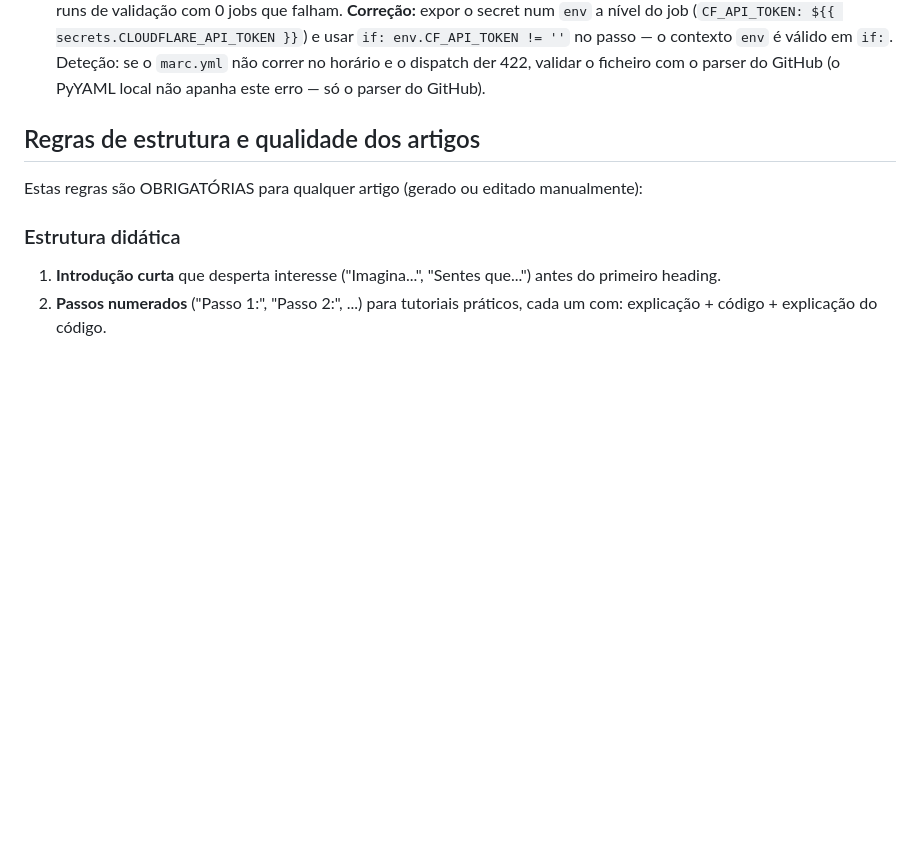
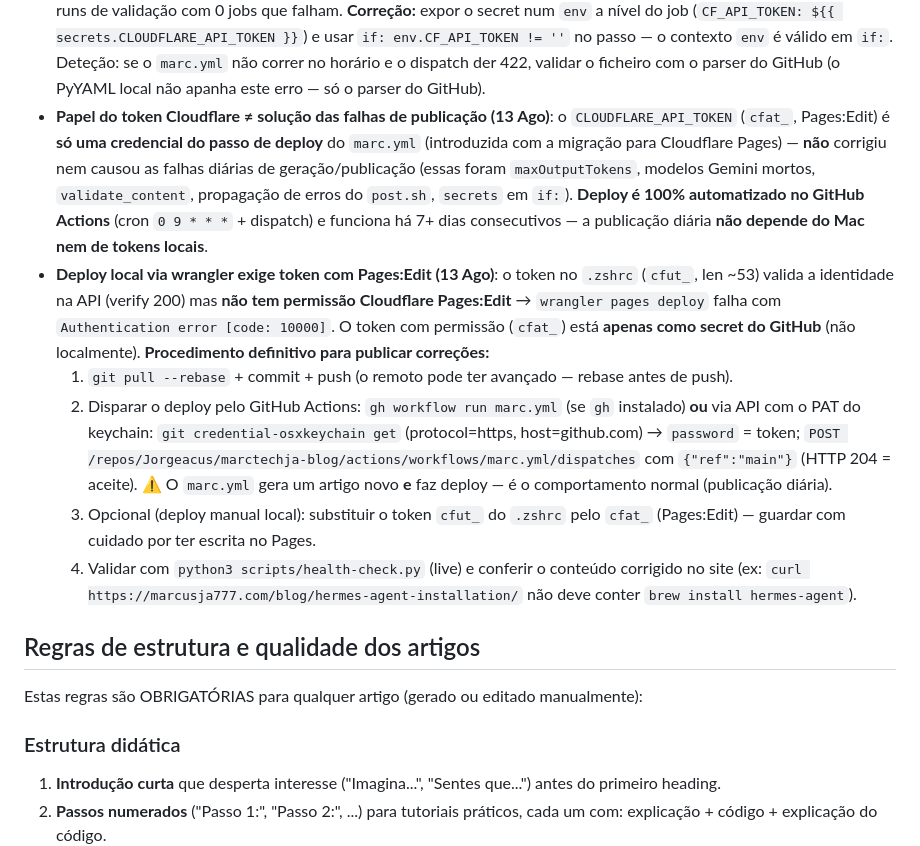
Before and after one commit to Jorgeacus/marctechja-blog, a Markdown page: AGENTS.md, the part around the change. GitHub-like rendering; blank space fills up the shorter version.

Commit message:
docs: licao sobre papel do token Cloudflare e procedimento definitivo de deploy

```diff
--- a/AGENTS.md
+++ b/AGENTS.md
@@ -148,6 +148,12 @@ Sub-agente de classificação do agente de manutenção. Recebe o log de um run
 - **Agente de manutenção híbrido (6 Ago)**: a classificação de falhas por IA tem de usar um **conjunto fechado de ações** e cair SEMPRE para `issue` em caso de ambiguidade/falha da API — nunca auto-corrigir sem portão de verificação (`health-check.py --local`). O contexto git (últimos commits) no prompt é essencial: evitou que o agente re-publicasse um artigo que já tinha sido publicado manualmente (classificou `nothing` em vez de `regenerate`). Modelos flash podem ecoar o system prompt e esgotar o output a meio do JSON → maxOutputTokens generoso (1200) + extração de `action` por regex como fallback. YAML do Actions: conteúdo de `run: |` tem de estar indentado (o `BODY` multi-linha da Issue sem indentação quebra o parse).
 - **Deploy do Pages preso na fila (6 Ago)**: o workflow auto-gerado "pages build and deployment" falhou 3× seguidas com `actions/deploy-pages` a atingir o timeout de 600s — o build/upload do artefacto passou, o deployment foi criado mas ficou **`deployment_queued`** para sempre (fila do Pages presa). É **infraestrutura do GitHub, sem fix no repositório**; o site manteve-se live com a versão anterior (health-check passa). Ação: re-run do run falhado (ou novo push) para re-encolar o deployment; se persistir, esperar — nunca alterar código por causa disto.
 - **`secrets` NÃO é permitido em condições `if:` (7 Ago)**: `if: ${{ secrets.X != '' }}` invalida o workflow inteiro (`Unrecognized named-value: 'secrets'`) → o cron não dispara, o `workflow_dispatch` devolve 422 e os pushes criam runs de validação com 0 jobs que falham. **Correção:** expor o secret num `env` a nível do job (`CF_API_TOKEN: ${{ secrets.CLOUDFLARE_API_TOKEN }}`) e usar `if: env.CF_API_TOKEN != ''` no passo — o contexto `env` é válido em `if:`. Deteção: se o `marc.yml` não correr no horário e o dispatch der 422, validar o ficheiro com o parser do GitHub (o PyYAML local não apanha este erro — só o parser do GitHub).
+- **Papel do token Cloudflare ≠ solução das falhas de publicação (13 Ago)**: o `CLOUDFLARE_API_TOKEN` (`cfat_`, Pages:Edit) é **só uma credencial do passo de deploy** do `marc.yml` (introduzida com a migração para Cloudflare Pages) — **não** corrigiu nem causou as falhas diárias de geração/publicação (essas foram `maxOutputTokens`, modelos Gemini mortos, `validate_content`, propagação de erros do `post.sh`, `secrets` em `if:`). **Deploy é 100% automatizado no GitHub Actions** (cron `0 9 * * *` + dispatch) e funciona há 7+ dias consecutivos — a publicação diária **não depende do Mac nem de tokens locais**.
+- **Deploy local via wrangler exige token com Pages:Edit (13 Ago)**: o token no `.zshrc` (`cfut_`, len ~53) valida a identidade na API (verify 200) mas **não tem permissão Cloudflare Pages:Edit** → `wrangler pages deploy` falha com `Authentication error [code: 10000]`. O token com permissão (`cfat_`) está **apenas como secret do GitHub** (não localmente). **Procedimento definitivo para publicar correções:**
+  1. `git pull --rebase` + commit + push (o remoto pode ter avançado — rebase antes de push).
+  2. Disparar o deploy pelo GitHub Actions: `gh workflow run marc.yml` (se `gh` instalado) **ou** via API com o PAT do keychain: `git credential-osxkeychain get` (protocol=https, host=github.com) → `password` = token; `POST /repos/Jorgeacus/marctechja-blog/actions/workflows/marc.yml/dispatches` com `{"ref":"main"}` (HTTP 204 = aceite). ⚠️ O `marc.yml` gera um artigo novo **e** faz deploy — é o comportamento normal (publicação diária).
+  3. Opcional (deploy manual local): substituir o token `cfut_` do `.zshrc` pelo `cfat_` (Pages:Edit) — guardar com cuidado por ter escrita no Pages.
+  4. Validar com `python3 scripts/health-check.py` (live) e conferir o conteúdo corrigido no site (ex: `curl https://marcusja777.com/blog/hermes-agent-installation/` não deve conter `brew install hermes-agent`).
 
 ## Regras de estrutura e qualidade dos artigos
 Estas regras são OBRIGATÓRIAS para qualquer artigo (gerado ou editado manualmente):
```
